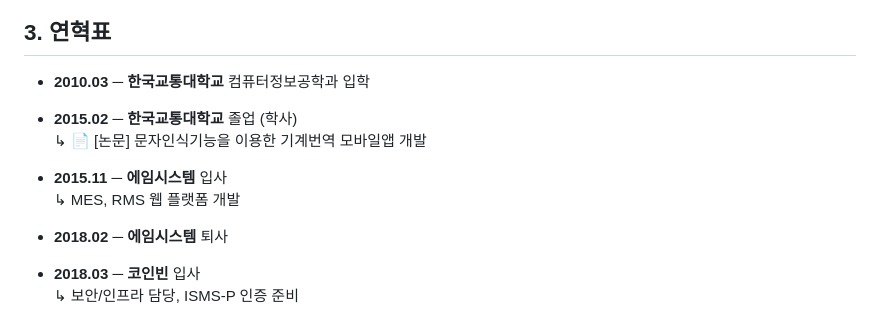
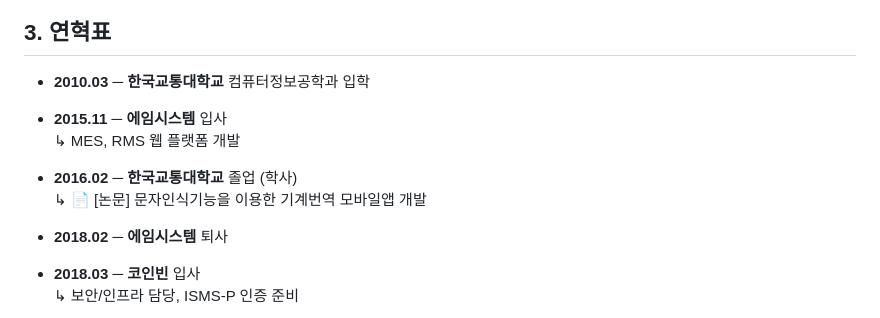
Before and after one commit to JunSungKang/portfolio, a Markdown page: index.md, the part around the change. Drawn GitHub-style.

```diff
--- a/index.md
+++ b/index.md
@@ -34,11 +34,13 @@
 ## 3. 연혁표
 
 - **2010.03** ─ **한국교통대학교** 컴퓨터정보공학과 입학
-- **2015.02** ─ **한국교통대학교** 졸업 (학사)
-   ↳ 📄 [논문] 문자인식기능을 이용한 기계번역 모바일앱 개발
 
 - **2015.11** ─ **에임시스템** 입사
    ↳ MES, RMS 웹 플랫폼 개발
+
+- **2016.02** ─ **한국교통대학교** 졸업 (학사)
+   ↳ 📄 [논문] 문자인식기능을 이용한 기계번역 모바일앱 개발
+
 - **2018.02** ─ **에임시스템** 퇴사
 
 - **2018.03** ─ **코인빈** 입사
```
